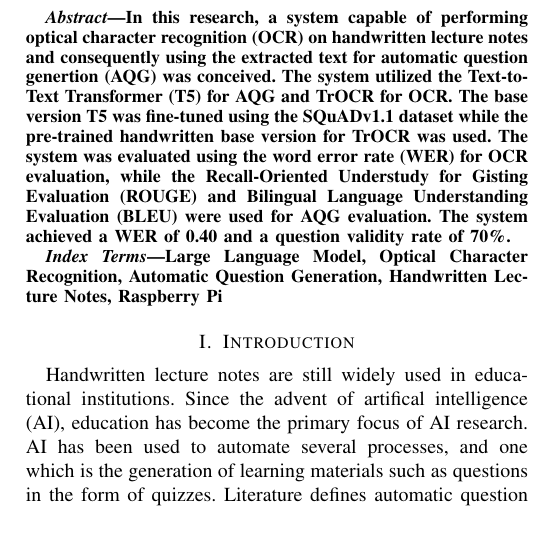
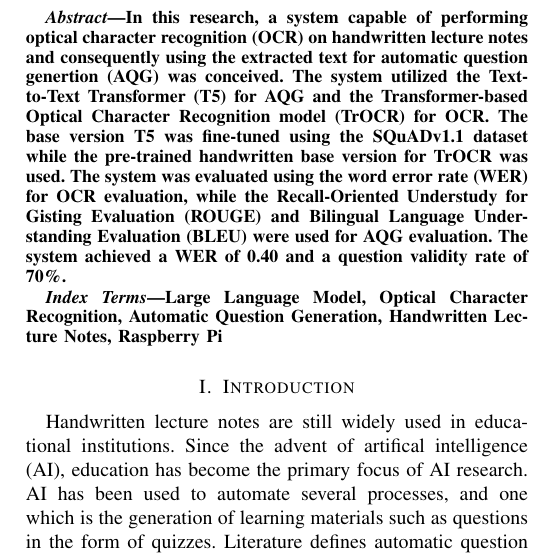
Before and after one commit to rommelskii/articles, a LaTeX paper (article_2/conference_101719.tex): part of one column of page 1 of 4, cut so that both start at the same text, the shorter picture padded with empty space. Compiled offline with pdfLaTeX; a missing font is replaced by an installed copy or a similar font; a LaTeX package or settings file that is missing is left out.

Commit message:
fixed trocr abst

```diff
--- a/article_2/conference_101719.tex
+++ b/article_2/conference_101719.tex
@@ -28,7 +28,8 @@ Manila, Philippines \\
 In this research, a system capable of performing optical character recognition
 (OCR) on handwritten lecture notes and consequently using the extracted text for
 automatic question genertion (AQG) was conceived. The system utilized the Text-to-Text
-Transformer (T5) for AQG and TrOCR for OCR. The base version T5 was fine-tuned
+Transformer (T5) for AQG and the Transformer-based Optical Character Recognition
+model (TrOCR) for OCR. The base version T5 was fine-tuned
 using the SQuADv1.1 dataset while the pre-trained handwritten base version for
 TrOCR was used. The system was evaluated using the word error rate (WER) for
 OCR evaluation, while the Recall-Oriented Understudy for Gisting Evaluation (ROUGE)
```
Also changed, not shown: article_2/conference_101719.pdf, 3 other files.
